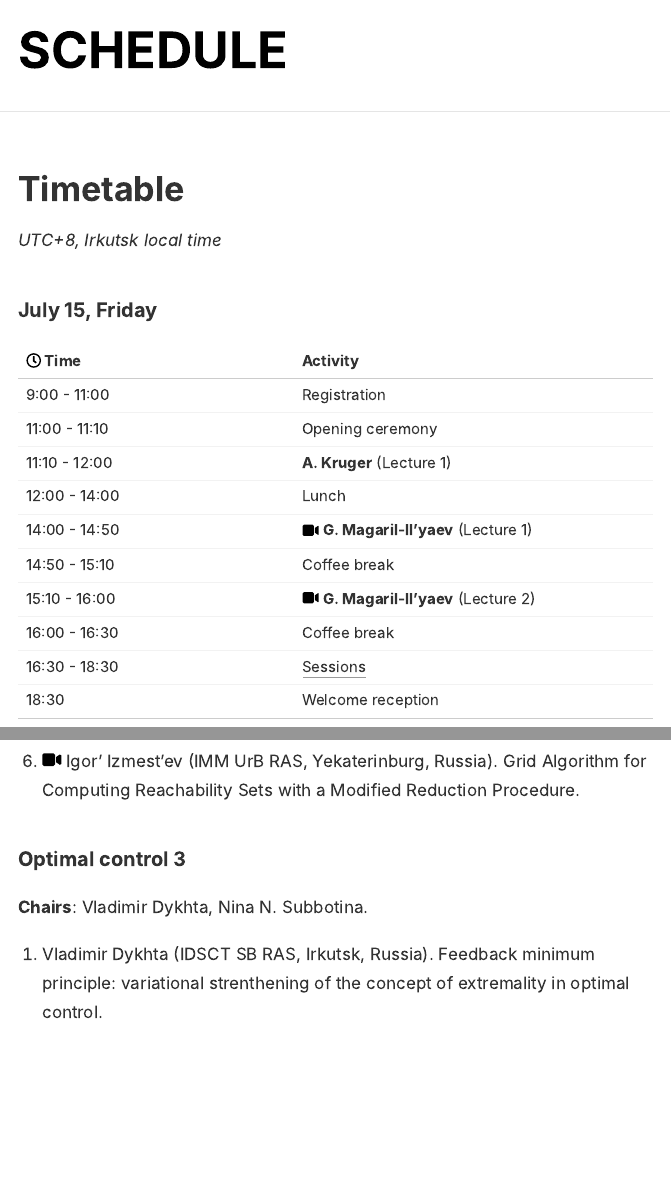
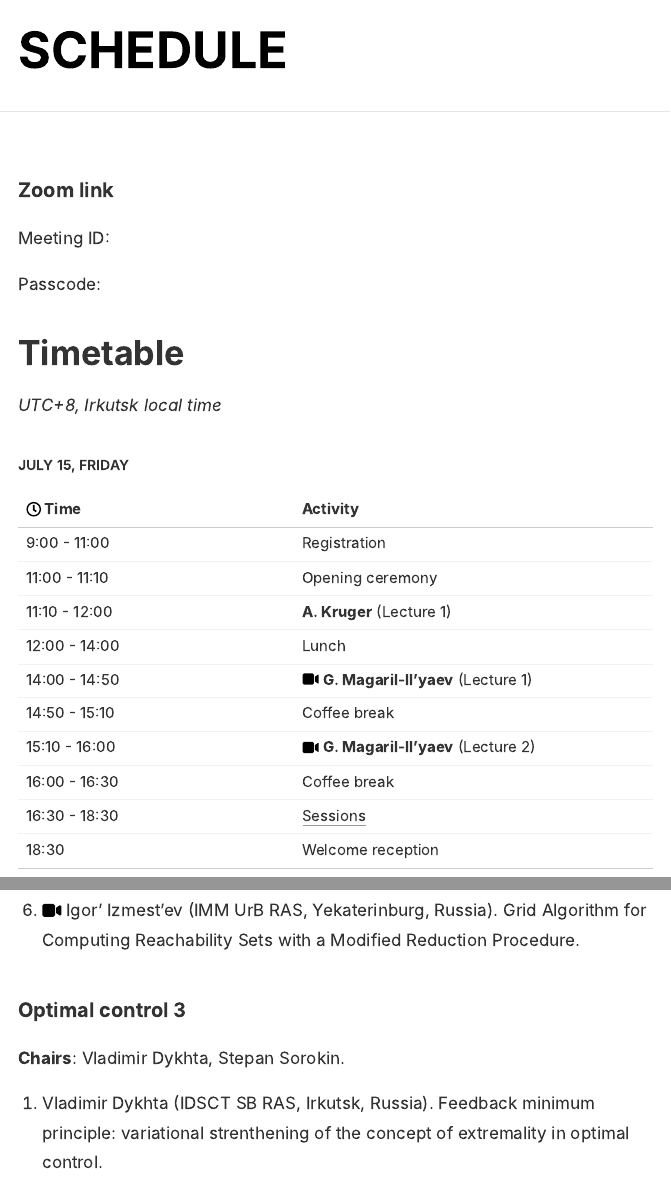
Before and after one commit to nickpogo/NLA-2022-Schedule, an R Markdown document (index.Rmd): the page in a window 1100 px wide, from its top, and a second part further down, joined at a grey line. The pictures show the output file index.html that the author committed with the source, opened offline.

Commit message:
Zoom link

````diff
--- a/index.Rmd
+++ b/index.Rmd
@@ -23,11 +23,17 @@ knitr::opts_chunk$set(echo = FALSE)
 ```
 \vspace{-25pt}
 
+### Zoom link
+
+Meeting ID: <!--[426 530 8219](https://us06web.zoom.us/j/4265308219 (Password: 465122))-->
+
+Passcode: <!--465122 -->
+
 # Timetable
 
 *UTC+8, Irkutsk local time*
 
-### July 15, Friday
+#### July 15, Friday
 
 | `r icons::fontawesome("clock")` Time          | Activity          |
 | ------------- | ----------------- |
@@ -146,7 +152,7 @@ Trip to Baikal
 6. `r icons::fontawesome("video")` Igor' Izmest'ev (IMM UrB RAS, Yekaterinburg, Russia). Grid Algorithm for Computing Reachability Sets with a Modified Reduction Procedure.
 
 ### Optimal control 3 {#oc3}
-**Chairs**: Vladimir Dykhta, Nina N. Subbotina.
+**Chairs**: Vladimir Dykhta, Stepan Sorokin.
 
 1. Vladimir Dykhta (IDSCT SB RAS, Irkutsk, Russia). Feedback minimum principle: variational strenthening of the concept of extremality in optimal control.
 2. Alexander Arguchintsev, Vasilisa Poplevko (Institute of Mathematics and Information Technologies, Irkutsk State University, Irkutsk, Russia). Variational Optimality Condition in Control of Hyperbolic Systems with Boundary Delay Parameters.
````
Also changed, not shown: index.html, index.tex, schedule.pdf.
